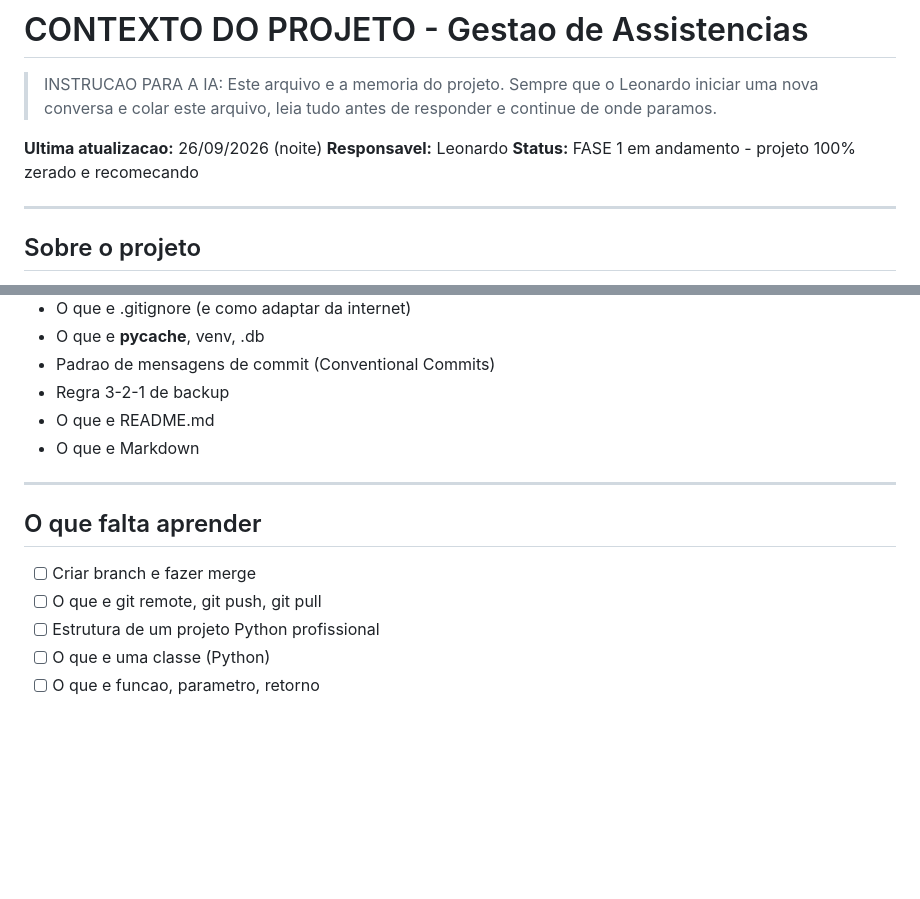
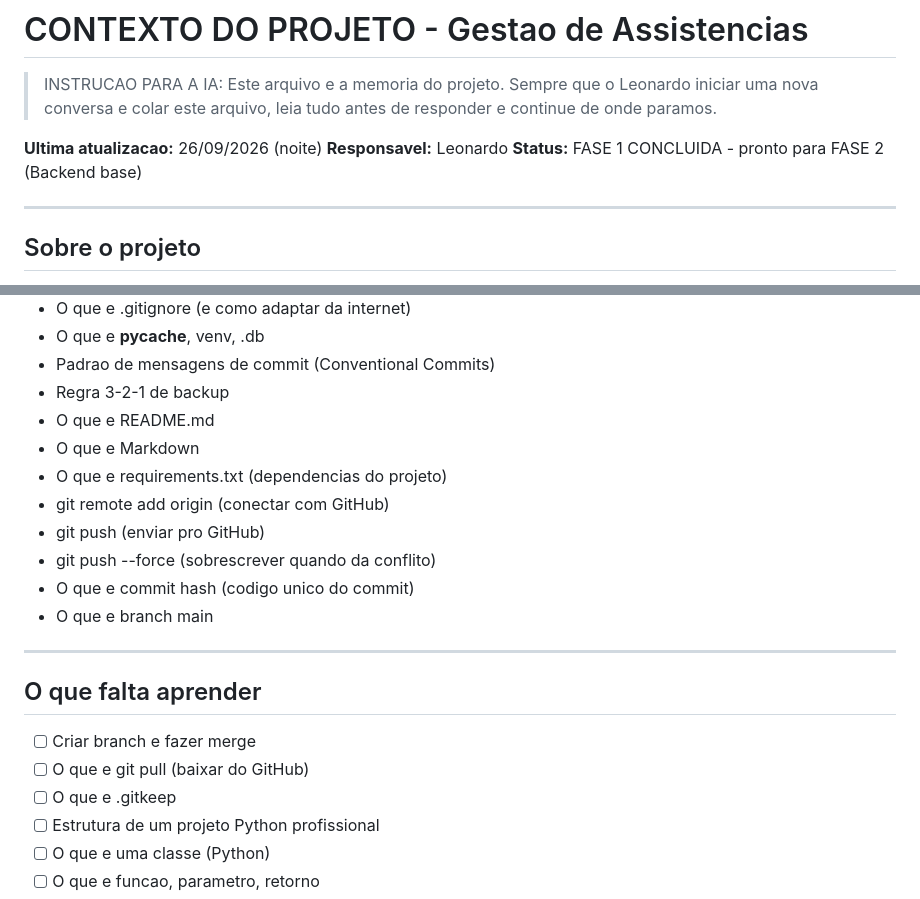
Before and after one commit to 7leleco/gestao_assistencias, a Markdown page: CONTEXTO.md, 2 parts joined by grey strips. GitHub-like rendering; blank space fills up the shorter version.

```diff
--- a/CONTEXTO.md
+++ b/CONTEXTO.md
@@ -6,7 +6,7 @@
 
 **Ultima atualizacao:** 26/09/2026 (noite)
 **Responsavel:** Leonardo
-**Status:** FASE 1 em andamento - projeto 100% zerado e recomecando
+**Status:** FASE 1 CONCLUIDA - pronto para FASE 2 (Backend base)
 
 ---
 
@@ -110,13 +103,20 @@ C:\gestao_assistencias\
 - Regra 3-2-1 de backup
 - O que e README.md
 - O que e Markdown
+- O que e requirements.txt (dependencias do projeto)
+- git remote add origin (conectar com GitHub)
+- git push (enviar pro GitHub)
+- git push --force (sobrescrever quando da conflito)
+- O que e commit hash (codigo unico do commit)
+- O que e branch main
 
 ---
 
 ## O que falta aprender
 
 - [ ] Criar branch e fazer merge
-- [ ] O que e git remote, git push, git pull
+- [ ] O que e git pull (baixar do GitHub)
+- [ ] O que e .gitkeep
 - [ ] Estrutura de um projeto Python profissional
 - [ ] O que e uma classe (Python)
 - [ ] O que e funcao, parametro, retorno
```
Also changed, not shown: other parts of CONTEXTO.md (+24 -32 lines).
